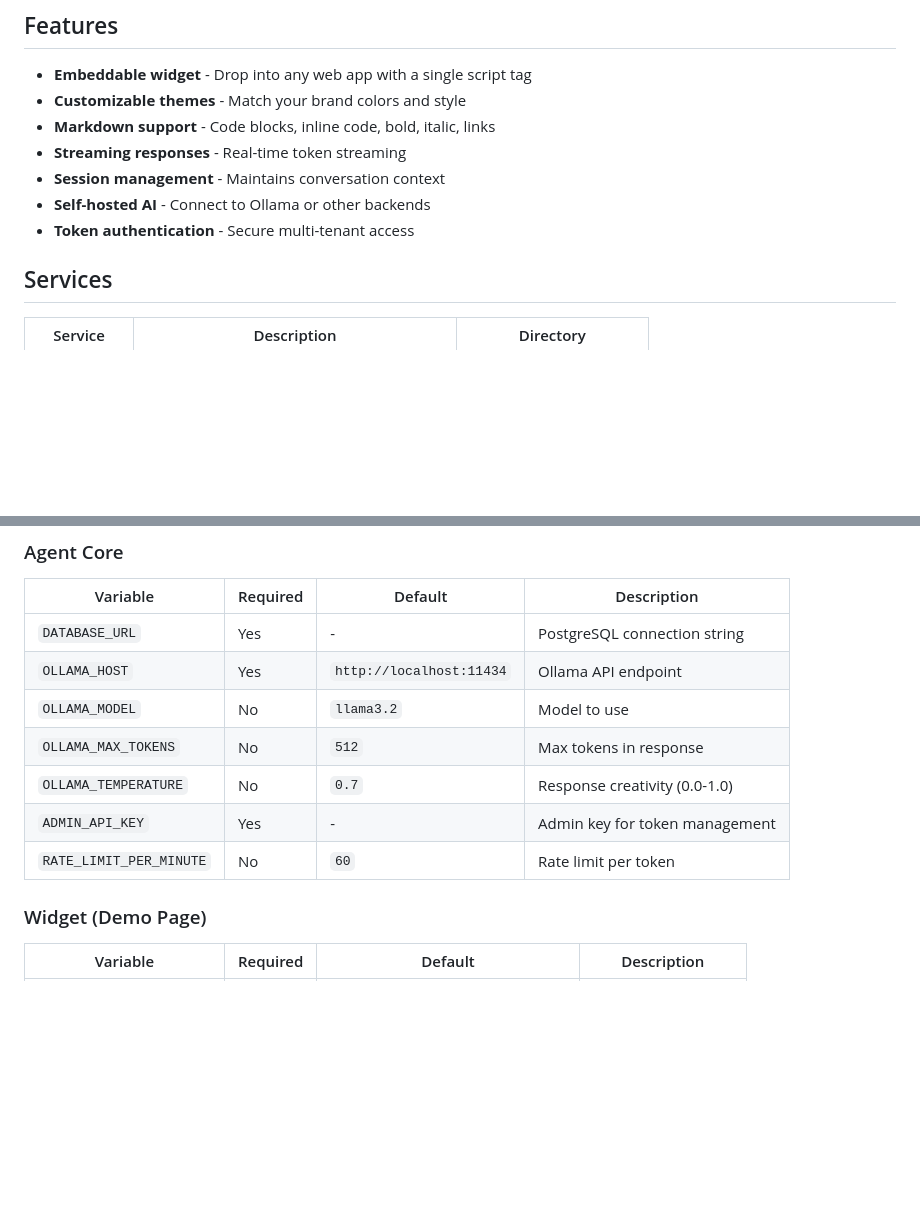
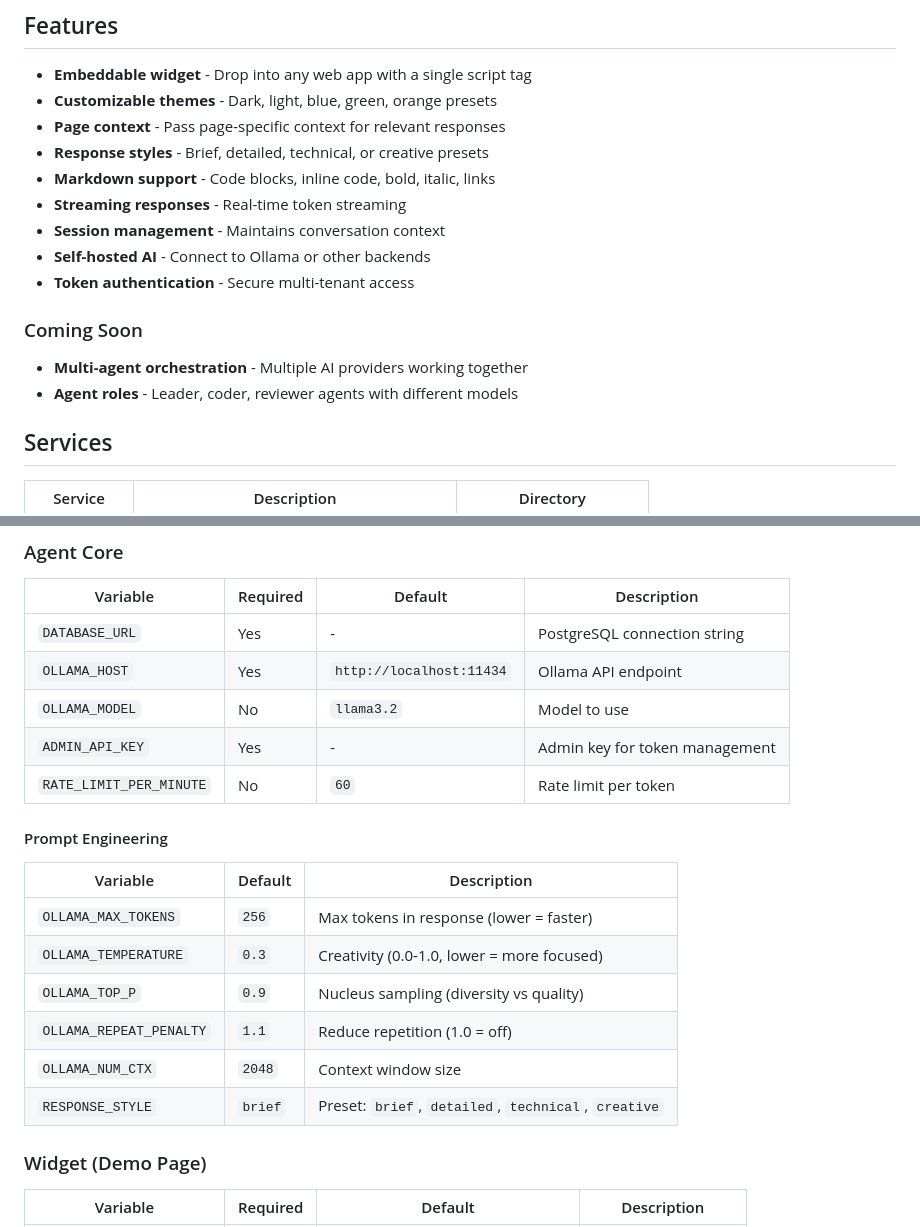
Before and after one commit to cjunks94/babble-buddy, a Markdown page: README.md, 2 parts joined by grey strips. GitHub-like rendering; blank space fills up the shorter version.

```diff
--- a/README.md
+++ b/README.md
@@ -30,12 +30,19 @@ An embeddable AI chatbot widget that connects to self-hosted AI backends.
 ## Features
 
 - **Embeddable widget** - Drop into any web app with a single script tag
-- **Customizable themes** - Match your brand colors and style
+- **Customizable themes** - Dark, light, blue, green, orange presets
+- **Page context** - Pass page-specific context for relevant responses
+- **Response styles** - Brief, detailed, technical, or creative presets
 - **Markdown support** - Code blocks, inline code, bold, italic, links
 - **Streaming responses** - Real-time token streaming
 - **Session management** - Maintains conversation context
 - **Self-hosted AI** - Connect to Ollama or other backends
 - **Token authentication** - Secure multi-tenant access
+
+### Coming Soon
+
+- **Multi-agent orchestration** - Multiple AI providers working together
+- **Agent roles** - Leader, coder, reviewer agents with different models
 
 ## Services
 
@@ -156,10 +163,19 @@ Save the returned token (starts with `bb_`).
 | `DATABASE_URL` | Yes | - | PostgreSQL connection string |
 | `OLLAMA_HOST` | Yes | `http://localhost:11434` | Ollama API endpoint |
 | `OLLAMA_MODEL` | No | `llama3.2` | Model to use |
-| `OLLAMA_MAX_TOKENS` | No | `512` | Max tokens in response |
-| `OLLAMA_TEMPERATURE` | No | `0.7` | Response creativity (0.0-1.0) |
 | `ADMIN_API_KEY` | Yes | - | Admin key for token management |
 | `RATE_LIMIT_PER_MINUTE` | No | `60` | Rate limit per token |
+
+#### Prompt Engineering
+
+| Variable | Default | Description |
+|----------|---------|-------------|
+| `OLLAMA_MAX_TOKENS` | `256` | Max tokens in response (lower = faster) |
+| `OLLAMA_TEMPERATURE` | `0.3` | Creativity (0.0-1.0, lower = more focused) |
+| `OLLAMA_TOP_P` | `0.9` | Nucleus sampling (diversity vs quality) |
+| `OLLAMA_REPEAT_PENALTY` | `1.1` | Reduce repetition (1.0 = off) |
+| `OLLAMA_NUM_CTX` | `2048` | Context window size |
+| `RESPONSE_STYLE` | `brief` | Preset: `brief`, `detailed`, `technical`, `creative` |
 
 ### Widget (Demo Page)
 
```
Also changed, not shown: other parts of README.md (+39 -6 lines).
